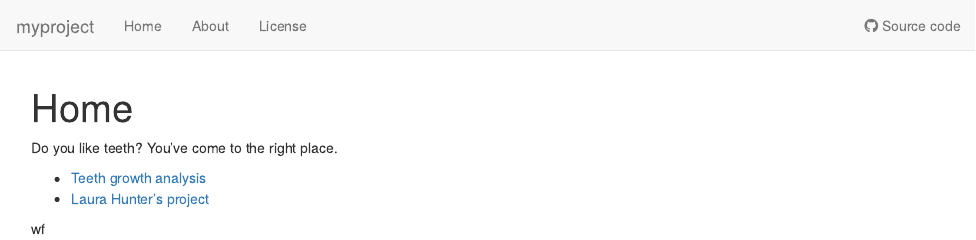
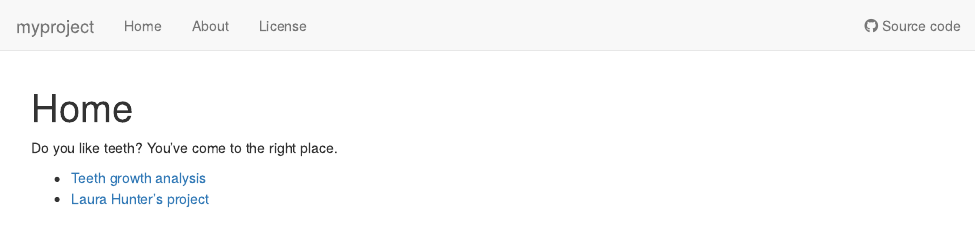
Before and after one commit to kmoleary/myproject, an R Markdown document (analysis/index.Rmd): the page in a window 1100 px wide, from its top. Rendered offline with R 4.5, knitr and Pandoc, with nearby package versions; drawn as R Markdown's standard HTML page in place of the format the file asks for.

Commit message:
mod commit_2

```diff
--- a/analysis/index.Rmd
+++ b/analysis/index.Rmd
@@ -14,5 +14,3 @@ Do you like teeth? You've come to the right place.
 
 * [Teeth growth analysis](teeth.html)
 * [Laura Hunter's project](https://laura-hunter.github.io/reproducibility_website/)
-
-wf
```
Also changed, not shown: 1 other file.
